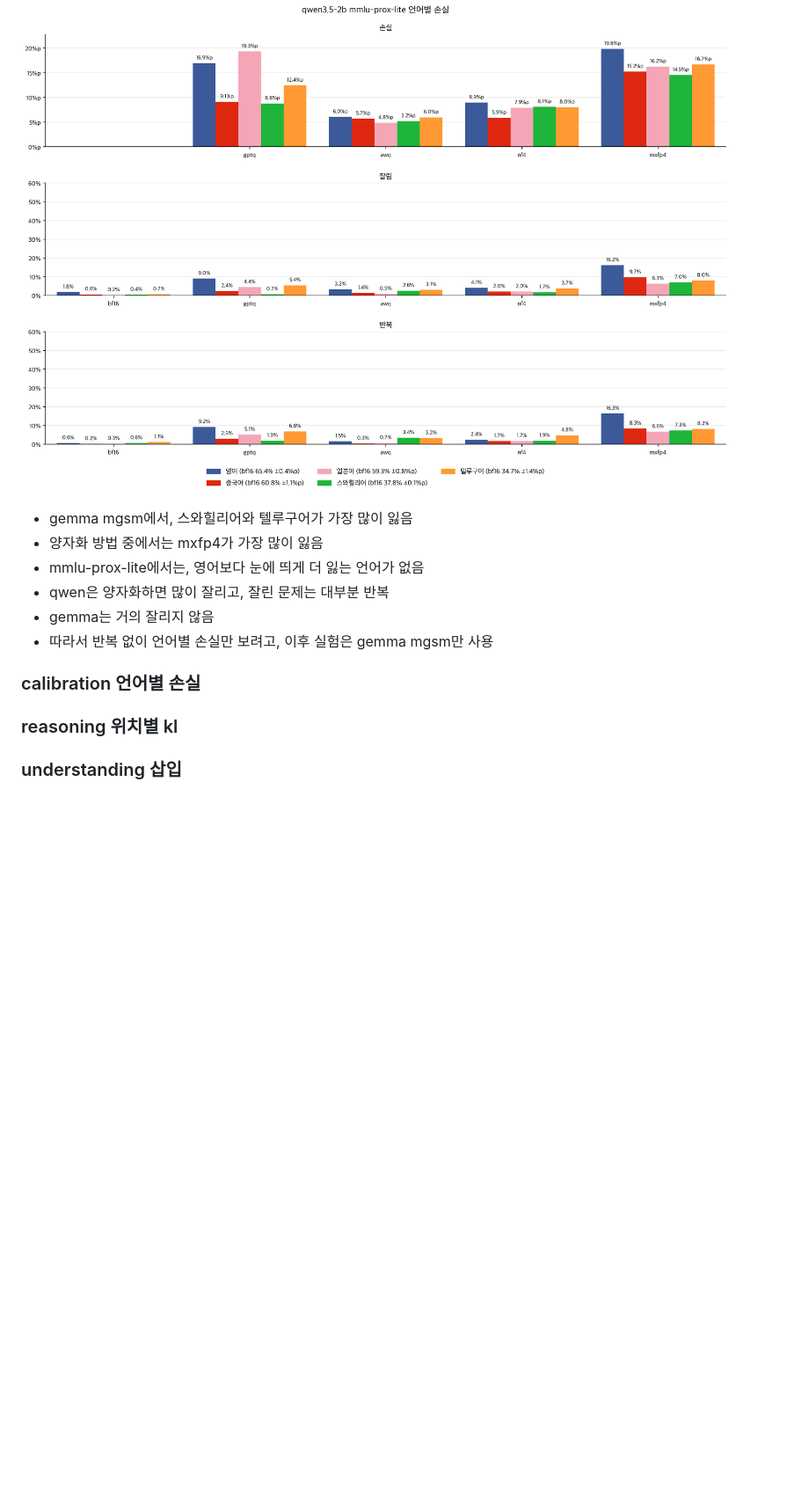
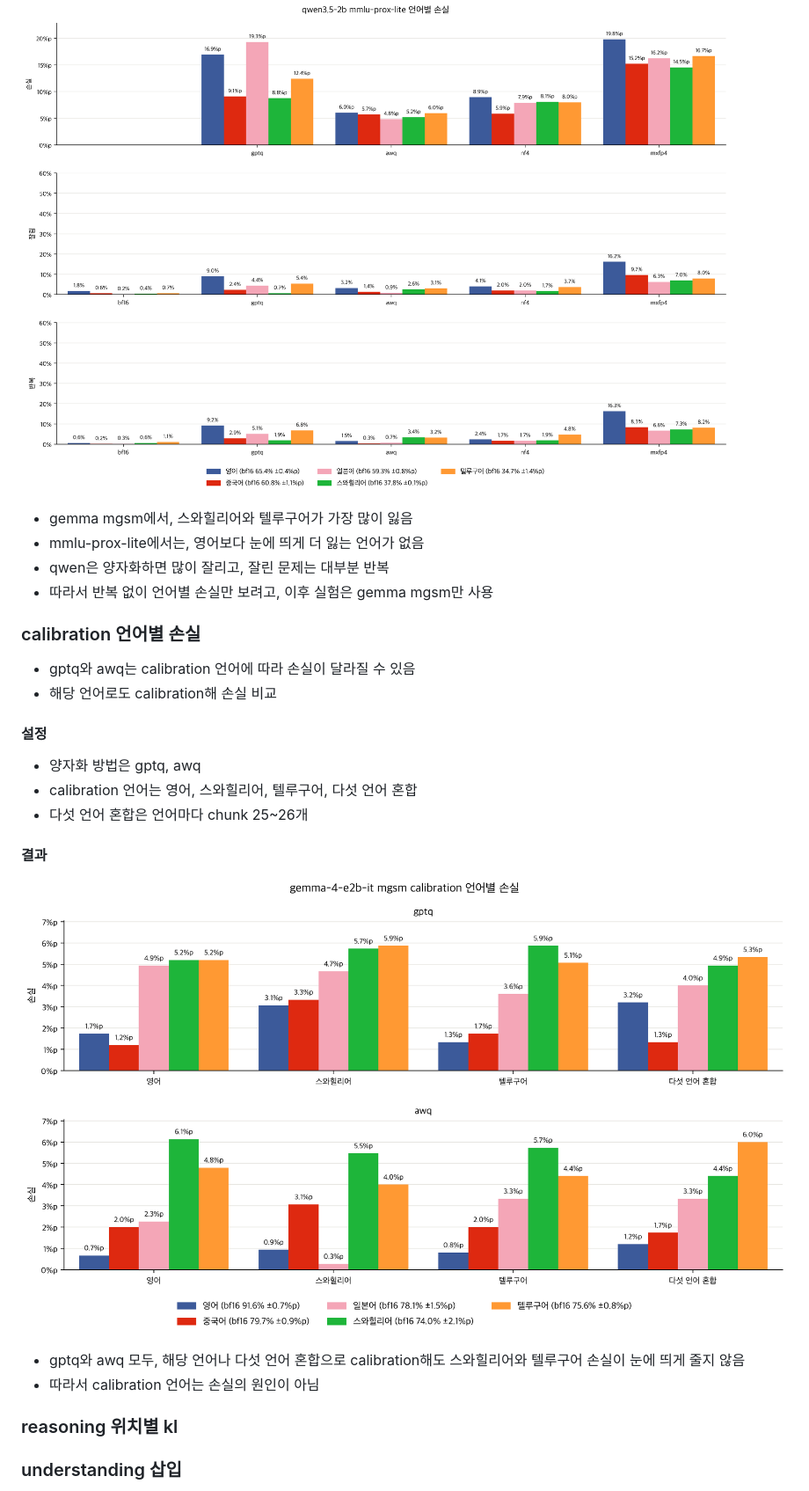
Before and after one commit to s4986p/multilingual-quantization, a Markdown page: README.md, the part around the change. Shown at 88% size. Rendered like a GitHub page; pictures changed too: figures/Qwen3.5-2B/mgsm_loss.png, figures/Qwen3.5-2B/mmlu_prox_lite_loss.png, figures/gemma-4-E2B-it/mgsm_calibration.png (added); blank space fills up the shorter version.

Commit message:
calibration 언어별 손실 실험 추가

```diff
--- a/README.md
+++ b/README.md
@@ -65,13 +65,21 @@
 ![](figures/Qwen3.5-2B/mgsm_loss.png)
 ![](figures/Qwen3.5-2B/mmlu_prox_lite_loss.png)
 - gemma mgsm에서, 스와힐리어와 텔루구어가 가장 많이 잃음
-- 양자화 방법 중에서는 mxfp4가 가장 많이 잃음
 - mmlu-prox-lite에서는, 영어보다 눈에 띄게 더 잃는 언어가 없음
 - qwen은 양자화하면 많이 잘리고, 잘린 문제는 대부분 반복
-- gemma는 거의 잘리지 않음
 - 따라서 반복 없이 언어별 손실만 보려고, 이후 실험은 gemma mgsm만 사용
 
 ### calibration 언어별 손실
+- gptq와 awq는 calibration 언어에 따라 손실이 달라질 수 있음
+- 해당 언어로도 calibration해 손실 비교
+#### 설정
+- 양자화 방법은 gptq, awq
+- calibration 언어는 영어, 스와힐리어, 텔루구어, 다섯 언어 혼합
+- 다섯 언어 혼합은 언어마다 chunk 25~26개
+#### 결과
+![](figures/gemma-4-E2B-it/mgsm_calibration.png)
+- gptq와 awq 모두, 해당 언어나 다섯 언어 혼합으로 calibration해도 스와힐리어와 텔루구어 손실이 눈에 띄게 줄지 않음
+- 따라서 calibration 언어는 손실의 원인이 아님
 
 ### reasoning 위치별 kl
 
```
Also changed, not shown: EXPERIMENTS.md (+11 -0 lines), figures/gemma-4-E2B-it/mgsm_loss.png, figures/gemma-4-E2B-it/mmlu_prox_lite_loss.png, 6 other files.
